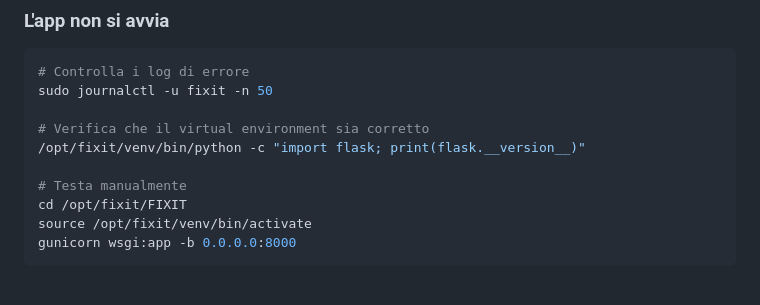
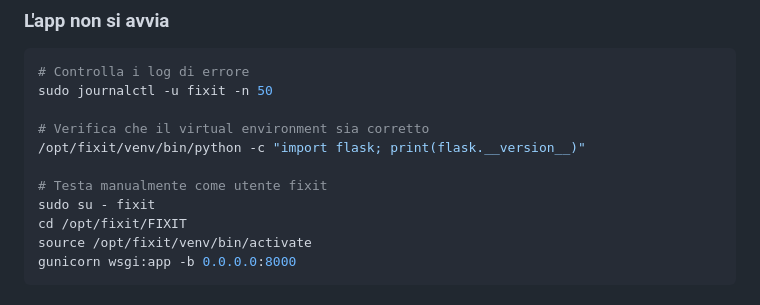
Before and after one commit to DenisTrokan/FIXIT, a Markdown page: DEPLOY.md, the part around one of its changes. Rendered like a GitHub page.

```diff
--- a/DEPLOY.md
+++ b/DEPLOY.md
@@ -381,7 +415,8 @@ sudo journalctl -u fixit -n 50
 # Verifica che il virtual environment sia corretto
 /opt/fixit/venv/bin/python -c "import flask; print(flask.__version__)"
 
-# Testa manualmente
+# Testa manualmente come utente fixit
+sudo su - fixit
 cd /opt/fixit/FIXIT
 source /opt/fixit/venv/bin/activate
 gunicorn wsgi:app -b 0.0.0.0:8000
```
Also changed, not shown: other parts of DEPLOY.md (+50 -15 lines).
